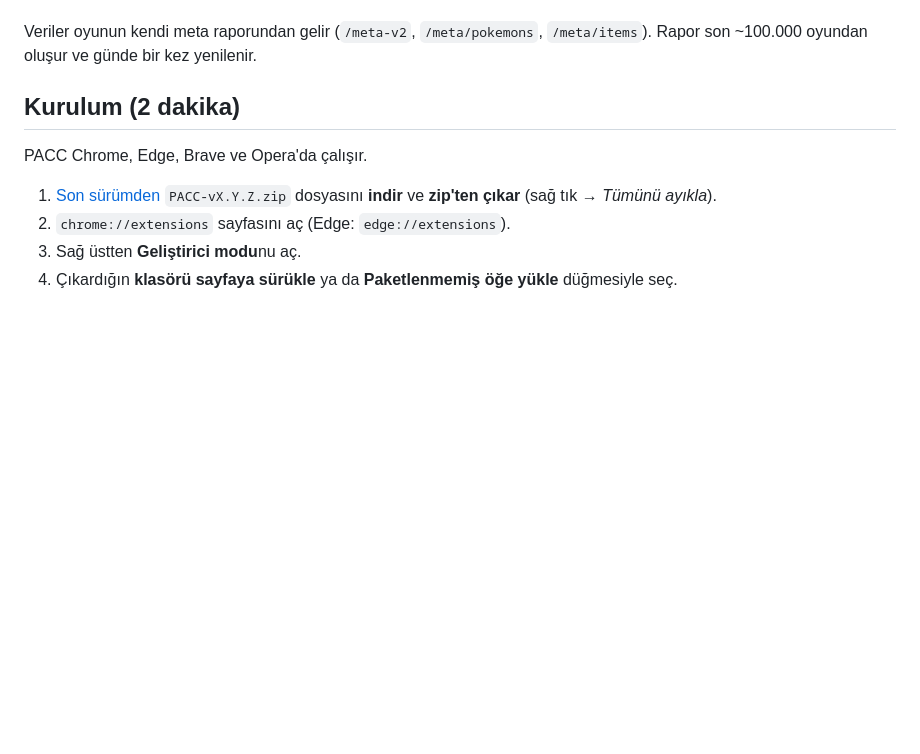
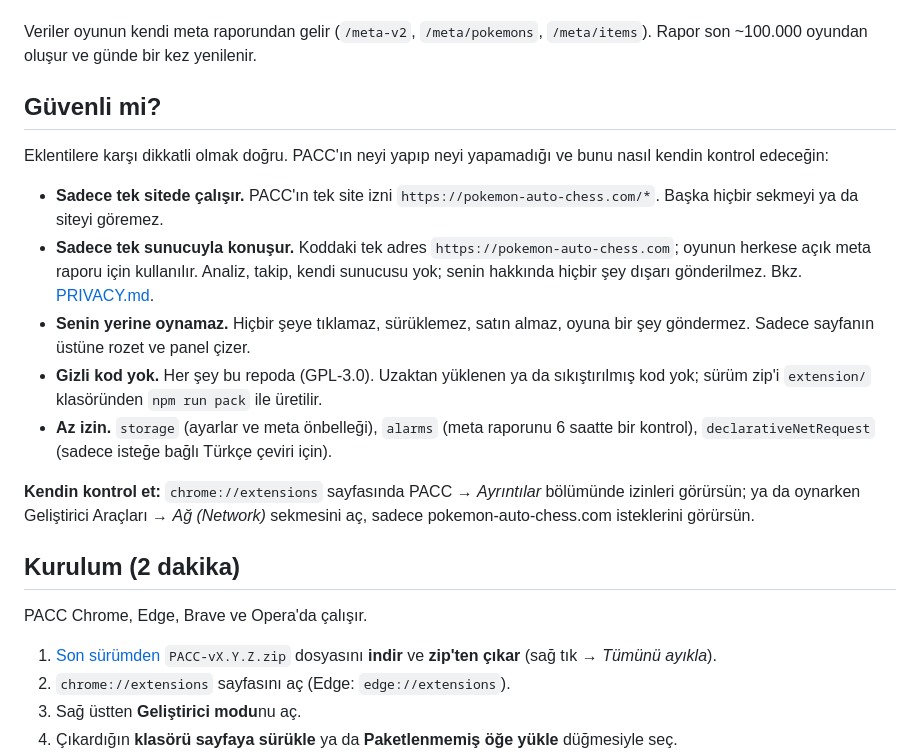
Before and after one commit to badblli/pacc, a Markdown page: README.tr.md, the part around the change. Drawn GitHub-style; blank space fills up the shorter version.

```diff
--- a/README.tr.md
+++ b/README.tr.md
@@ -37,6 +37,18 @@ PACC (Poké Auto Chess Coach), [Pokémon Auto Chess](https://pokemon-auto-chess.
 - **Türkçe oyun çevirisi** (isteğe bağlı): Oyunun İngilizce dil dosyasını eklentideki Türkçe dosyayla değiştirir. Varsayılan olarak yalnız arayüz dili Türkçeyse açıktır.
 
 Veriler oyunun kendi meta raporundan gelir (`/meta-v2`, `/meta/pokemons`, `/meta/items`). Rapor son ~100.000 oyundan oluşur ve günde bir kez yenilenir.
+
+## Güvenli mi?
+
+Eklentilere karşı dikkatli olmak doğru. PACC'ın neyi yapıp neyi yapamadığı ve bunu nasıl kendin kontrol edeceğin:
+
+- **Sadece tek sitede çalışır.** PACC'ın tek site izni `https://pokemon-auto-chess.com/*`. Başka hiçbir sekmeyi ya da siteyi göremez.
+- **Sadece tek sunucuyla konuşur.** Koddaki tek adres `https://pokemon-auto-chess.com`; oyunun herkese açık meta raporu için kullanılır. Analiz, takip, kendi sunucusu yok; senin hakkında hiçbir şey dışarı gönderilmez. Bkz. [PRIVACY.md](PRIVACY.md).
+- **Senin yerine oynamaz.** Hiçbir şeye tıklamaz, sürüklemez, satın almaz, oyuna bir şey göndermez. Sadece sayfanın üstüne rozet ve panel çizer.
+- **Gizli kod yok.** Her şey bu repoda (GPL-3.0). Uzaktan yüklenen ya da sıkıştırılmış kod yok; sürüm zip'i `extension/` klasöründen `npm run pack` ile üretilir.
+- **Az izin.** `storage` (ayarlar ve meta önbelleği), `alarms` (meta raporunu 6 saatte bir kontrol), `declarativeNetRequest` (sadece isteğe bağlı Türkçe çeviri için).
+
+**Kendin kontrol et:** `chrome://extensions` sayfasında PACC → *Ayrıntılar* bölümünde izinleri görürsün; ya da oynarken Geliştirici Araçları → *Ağ (Network)* sekmesini aç, sadece pokemon-auto-chess.com isteklerini görürsün.
 
 ## Kurulum (2 dakika)
 
```
Also changed, not shown: README.md (+12 -0 lines).
